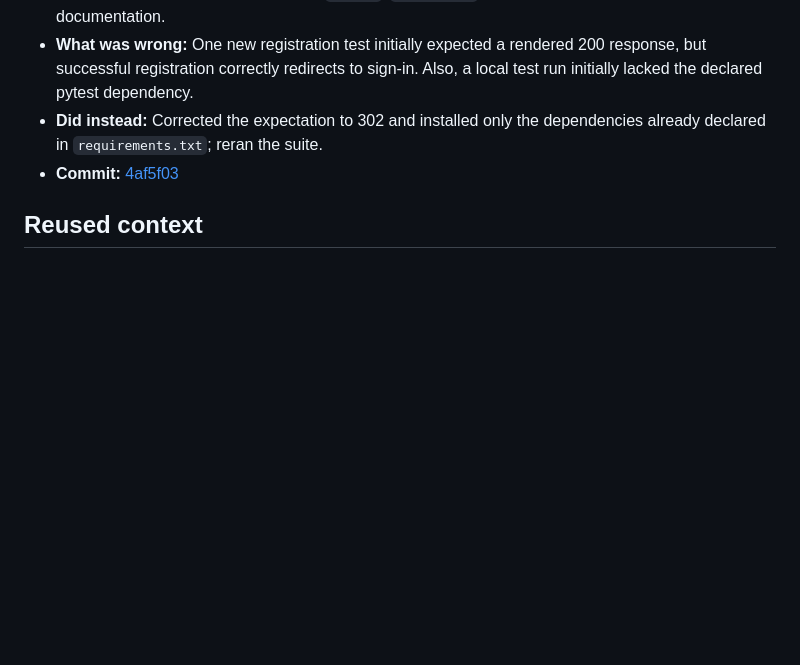
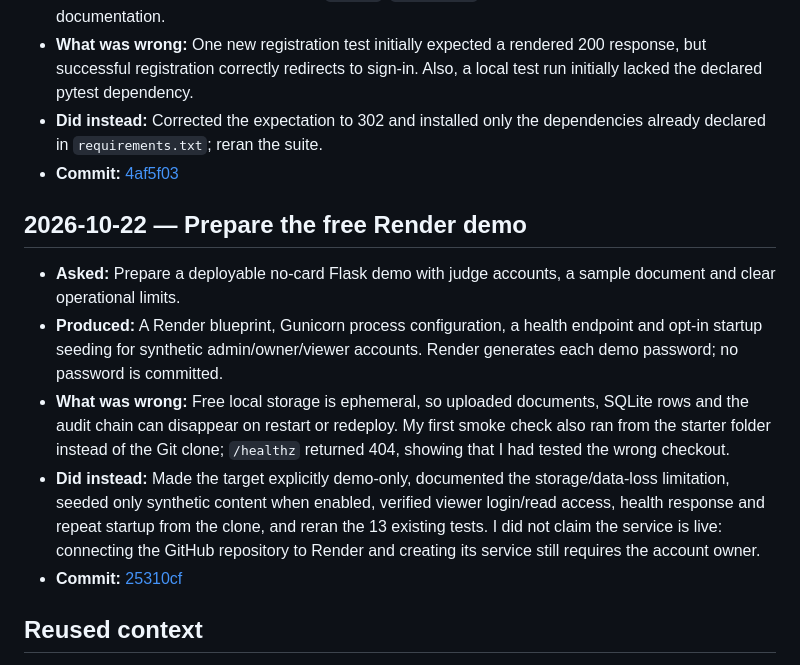
Before and after one commit to Varshini986/TrustVault, a Markdown page: PROMPTS.md, the part around the change. Rendered like a GitHub page; blank space fills up the shorter version.

Commit message:
Log Render deployment prompt review
Co-authored-by: Copilot <223556219+Copilot@users.noreply.github.com>

```diff
--- a/PROMPTS.md
+++ b/PROMPTS.md
@@ -78,6 +78,25 @@ invented.
   dependencies already declared in `requirements.txt`; reran the suite.
 - **Commit:** [4af5f03](https://github.com/Varshini986/TrustVault/commit/4af5f036a8544e59b8de5cb565e864860ef5c3b9)
 
+## 2026-10-22 — Prepare the free Render demo
+
+- **Asked:** Prepare a deployable no-card Flask demo with judge accounts, a
+  sample document and clear operational limits.
+- **Produced:** A Render blueprint, Gunicorn process configuration, a health
+  endpoint and opt-in startup seeding for synthetic admin/owner/viewer
+  accounts. Render generates each demo password; no password is committed.
+- **What was wrong:** Free local storage is ephemeral, so uploaded documents,
+  SQLite rows and the audit chain can disappear on restart or redeploy. My
+  first smoke check also ran from the starter folder instead of the Git clone;
+  `/healthz` returned 404, showing that I had tested the wrong checkout.
+- **Did instead:** Made the target explicitly demo-only, documented the
+  storage/data-loss limitation, seeded only synthetic content when enabled,
+  verified viewer login/read access, health response and repeat startup from
+  the clone, and reran the 13 existing tests. I did not claim the service is
+  live: connecting the GitHub repository to Render and creating its service
+  still requires the account owner.
+- **Commit:** [25310cf](https://github.com/Varshini986/TrustVault/commit/25310cf2205b0108577260c1b912f5932c4d13a3)
+
 ## Reused context
 
 The supplied TrustVault challenge and the existing README/threat model were
```
